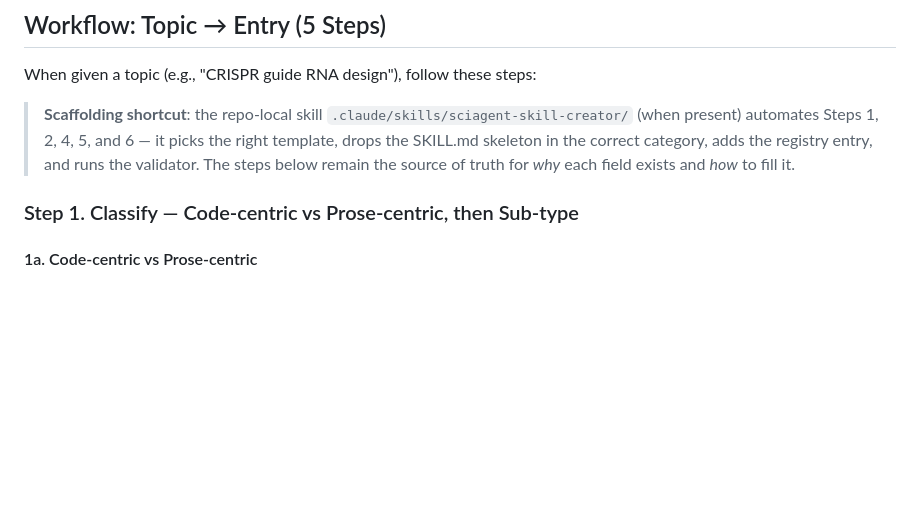
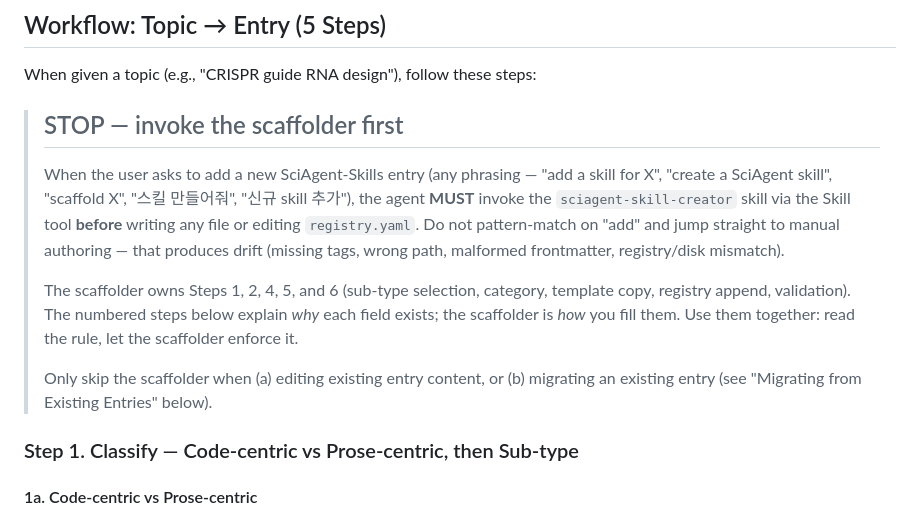
Before and after one commit to jaechang-hits/SciAgent-Skills, a Markdown page: CLAUDE.md, the part around the change. Rendered like a GitHub page; blank space fills up the shorter version.

Commit message:
fix(skill-creator): strengthen trigger so agent uses scaffolder
Observed failure: when a user asked to add a new SciAgent skill in a
fresh session, the agent pattern-matched on "add" and went straight
to manual file/registry editing — bypassing the sciagent-skill-creator
skill entirely. Two soft signals were the cause:

1. CLAUDE.md Step 0 pointer was phrased as a "shortcut" that
   "automates Steps 1, 2, 4, 5, 6" — advisory, not mandatory.
2. SKILL.md frontmatter description had no explicit TRIGGER patterns,
   so the Claude Code skill selector did not score this skill above
   the direct-edit baseline for a request like "add a skill for smina".

Changes:

- CLAUDE.md: replace the soft "Scaffolding shortcut" blockquote with
  a "STOP — invoke the scaffolder first" block that lists trigger
  phrases (EN + KR), states the agent MUST invoke the skill before
  touching skills/ or registry.yaml, names the failure mode (drift),
  and carves out the two legitimate skip cases (editing existing
  entry, migrating existing entry).

- .claude/skills/sciagent-skill-creator/SKILL.md: rewrite the
  frontmatter description as a multi-line YAML block with explicit
  TRIGGER / DO NOT TRIGGER sections, mirroring the convention used by
  high-recall skills like ecc:prompt-optimizer and claude-api. Lists
  both English and Korean trigger phrases.

No code changes. Templates and scaffold.py unchanged.

```diff
--- a/CLAUDE.md
+++ b/CLAUDE.md
@@ -35,7 +35,13 @@ Claude Code uses this guide to author new entries when given a topic.
 
 When given a topic (e.g., "CRISPR guide RNA design"), follow these steps:
 
-> **Scaffolding shortcut**: the repo-local skill `.claude/skills/sciagent-skill-creator/` (when present) automates Steps 1, 2, 4, 5, and 6 — it picks the right template, drops the SKILL.md skeleton in the correct category, adds the registry entry, and runs the validator. The steps below remain the source of truth for *why* each field exists and *how* to fill it.
+> ## STOP — invoke the scaffolder first
+>
+> When the user asks to add a new SciAgent-Skills entry (any phrasing — "add a skill for X", "create a SciAgent skill", "scaffold X", "스킬 만들어줘", "신규 skill 추가"), the agent **MUST** invoke the `sciagent-skill-creator` skill via the Skill tool **before** writing any file or editing `registry.yaml`. Do not pattern-match on "add" and jump straight to manual authoring — that produces drift (missing tags, wrong path, malformed frontmatter, registry/disk mismatch).
+>
+> The scaffolder owns Steps 1, 2, 4, 5, and 6 (sub-type selection, category, template copy, registry append, validation). The numbered steps below explain *why* each field exists; the scaffolder is *how* you fill them. Use them together: read the rule, let the scaffolder enforce it.
+>
+> Only skip the scaffolder when (a) editing existing entry content, or (b) migrating an existing entry (see "Migrating from Existing Entries" below).
 
 ### Step 1. Classify — Code-centric vs Prose-centric, then Sub-type
 
```
Also changed, not shown: 1 other file.
